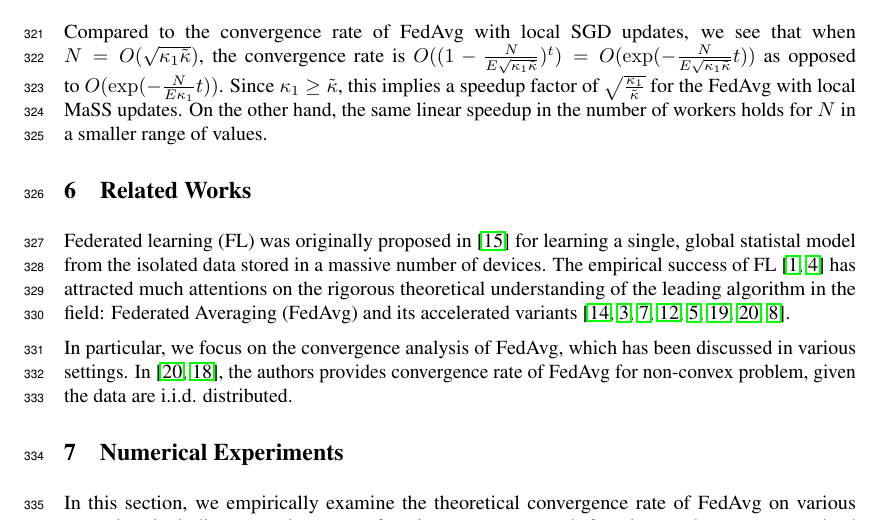
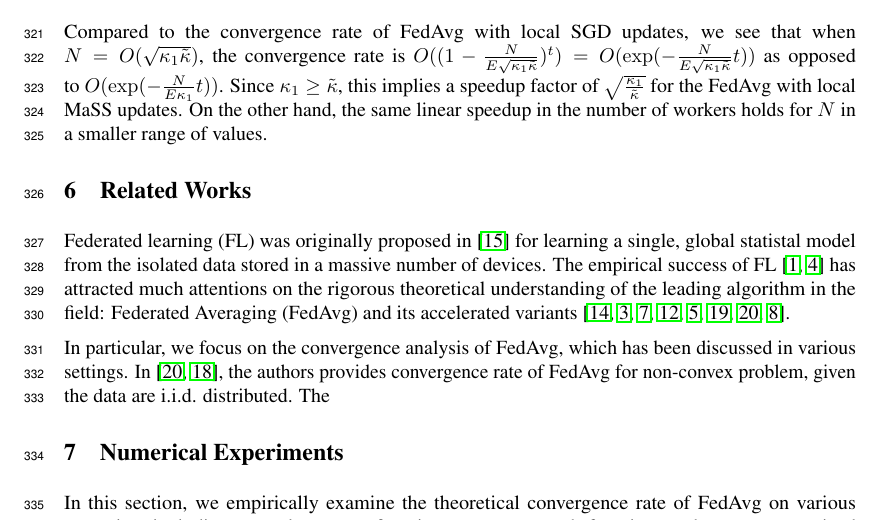
Before and after one commit to KaixiangLin/federated-learning, a LaTeX paper (source/main.tex, which reads source/sec_relatedwork.tex): part of page 9 of 63, cut so that both start at the same text. Compiled offline with pdfLaTeX.

Commit message:
Update sec_relatedwork.tex

```diff
--- a/source/sec_relatedwork.tex
+++ b/source/sec_relatedwork.tex
@@ -15,3 +15,4 @@ In particular, we focus on the convergence analysis of FedAvg, which
 has been discussed in various settings.
 In \cite{yu2019parallel,wang2019adaptive}, the authors provides convergence
 rate of FedAvg for non-convex problem, given the data are i.i.d. distributed.
+The
```
